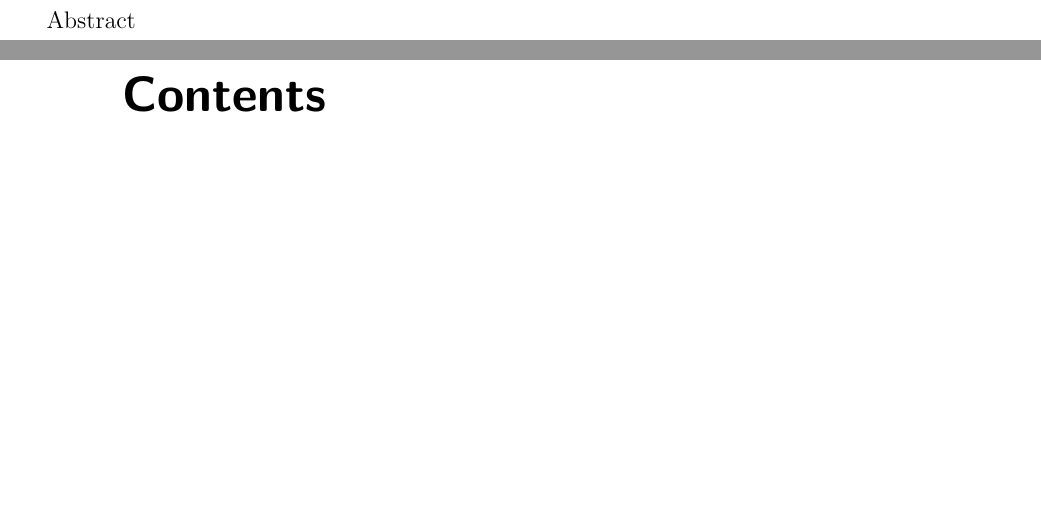
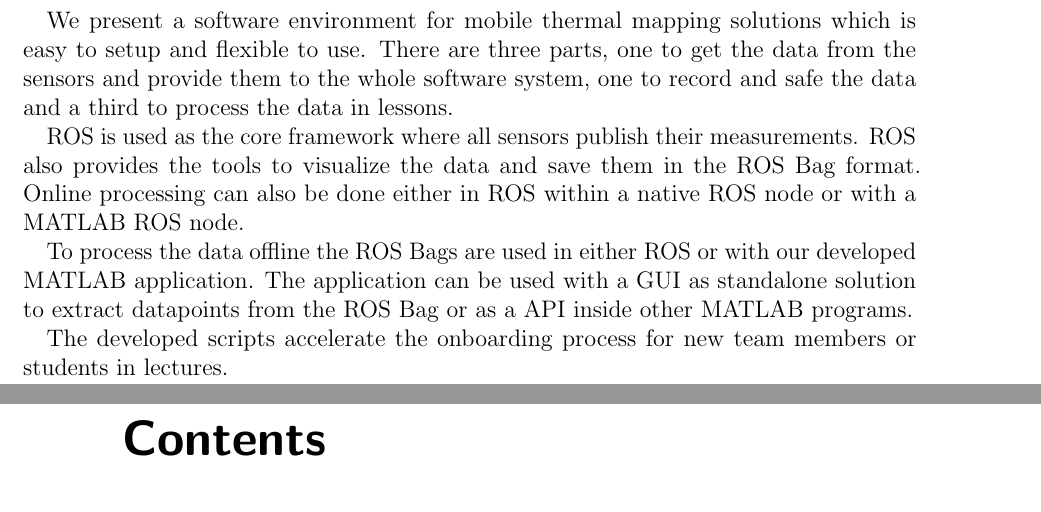
Before and after one commit to worldpotato/BachelorThesis, a LaTeX thesis (main.tex, which reads content/02_abstract.tex): two parts of pages 3 and 4 of 35, joined at a grey line, cut at the place of the change, the shorter picture padded with empty space. Compiled offline with pdfLaTeX.

Commit message:
add abstract

```diff
--- a/content/02_abstract.tex
+++ b/content/02_abstract.tex
@@ -1,4 +1,15 @@
 \begin{abstract}
 
-Abstract
+We present a software environment for mobile thermal mapping solutions which is easy to setup and flexible to use.
+There are three parts, one to get the data from the sensors and provide them to the whole software system, one to record and safe the data and a third to process the data in lessons.
+
+ROS is used as the core framework where all sensors publish their measurements.
+ROS also provides the tools to visualize the data and save them in the ROS Bag format.
+Online processing can also be done either in ROS within a native ROS node or with a MATLAB ROS node.
+
+To process the data offline the ROS Bags are used in either ROS or with our developed MATLAB application.
+The application can be used with a GUI as standalone solution to extract datapoints from the ROS Bag or as a API inside other MATLAB programs.
+
+The developed scripts accelerate the onboarding process for new team members or students in lectures.
+
 \end{abstract}
```
